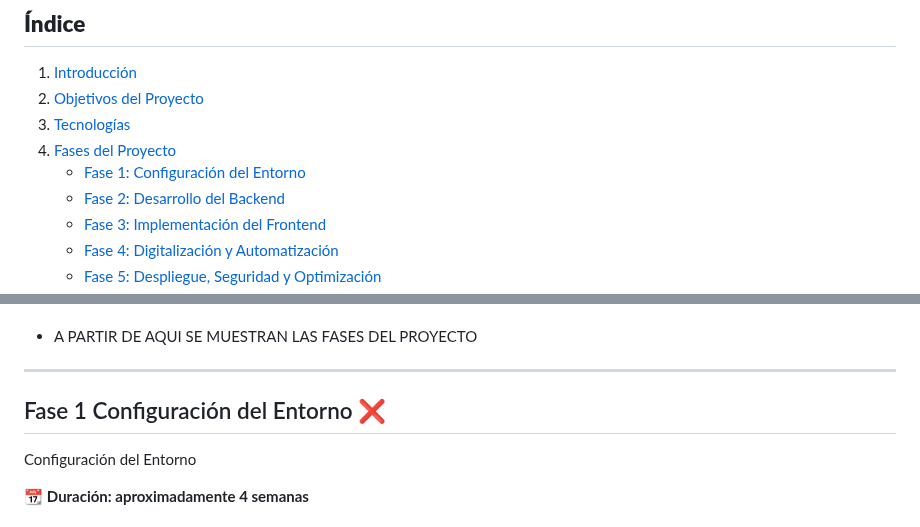
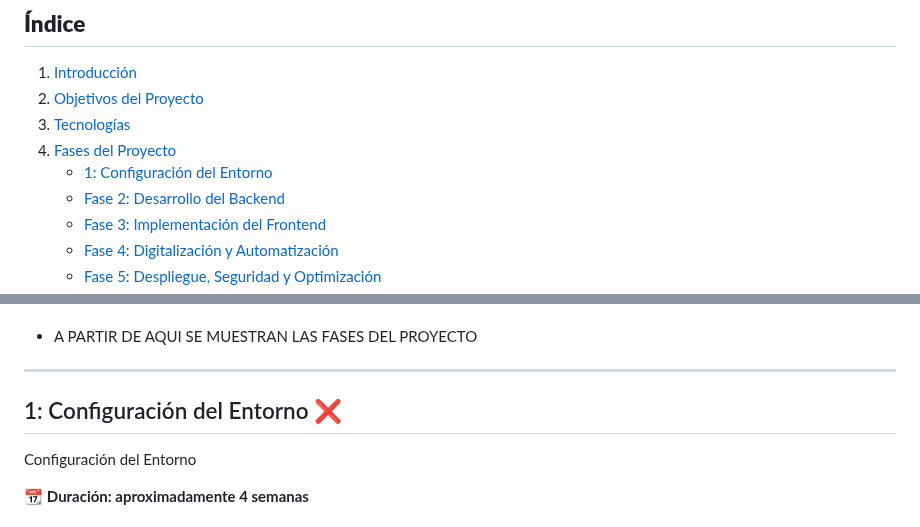
Before and after one commit to StickersHUB1/AUTRA, a Markdown page: README.md, 2 parts joined by grey strips. Rendered like a GitHub page.

```diff
--- a/README.md
+++ b/README.md
@@ -6,7 +6,7 @@
 2. [Objetivos del Proyecto](#objetivos-del-proyecto)
 3. [Tecnologías](#tecnologías)
 4. [Fases del Proyecto](#fases-del-proyecto)
-   - [Fase 1: Configuración del Entorno](#fase-1-configuracion-del-entorno)
+   - [1: Configuración del Entorno](#1)
    - [Fase 2: Desarrollo del Backend](#fase-2-desarrollo-del-backend)
    - [Fase 3: Implementación del Frontend](#fase-3-implementación-del-frontend)
    - [Fase 4: Digitalización y Automatización](#fase-4-digitalización-y-automatización)
@@ -48,7 +48,7 @@ El uso de **Node.js y Express** permite construir un backend ligero y eficiente,
 -   A PARTIR DE AQUI SE MUESTRAN LAS FASES DEL PROYECTO
 ----------------------------------------------------------------------------------------------------------------------------------------
 
-## Fase 1 Configuración del Entorno ❌
+## 1: Configuración del Entorno ❌
 
 Configuración del Entorno
 
```
